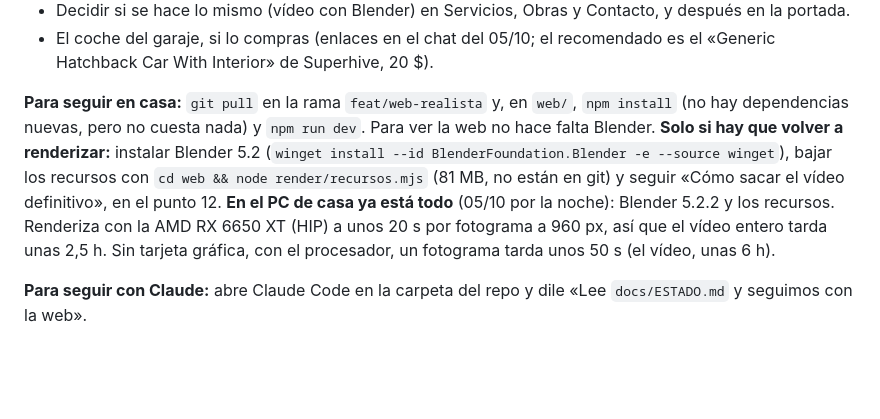
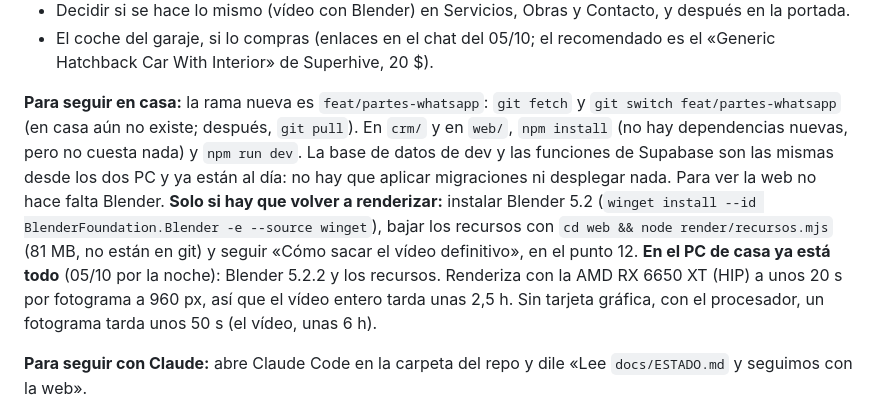
Before and after one commit to ContactoExtreweb/Imtex, a Markdown page: docs/ESTADO.md, the part around the change. Drawn GitHub-style; blank space fills up the shorter version.

Commit message:
Estado: cómo seguir en casa con la rama feat/partes-whatsapp
Co-Authored-By: Claude Opus 5.5 <noreply@anthropic.com>

```diff
--- a/docs/ESTADO.md
+++ b/docs/ESTADO.md
@@ -41,7 +41,7 @@ Todo está en GitHub en la rama **`feat/partes-whatsapp`**, que incluye todo lo
 - Decidir si se hace lo mismo (vídeo con Blender) en Servicios, Obras y Contacto, y después en la portada.
 - El coche del garaje, si lo compras (enlaces en el chat del 05/10; el recomendado es el «Generic Hatchback Car With Interior» de Superhive, 20 $).
 
-**Para seguir en casa:** `git pull` en la rama `feat/web-realista` y, en `web/`, `npm install` (no hay dependencias nuevas, pero no cuesta nada) y `npm run dev`. Para ver la web no hace falta Blender. **Solo si hay que volver a renderizar:** instalar Blender 5.2 (`winget install --id BlenderFoundation.Blender -e --source winget`), bajar los recursos con `cd web && node render/recursos.mjs` (81 MB, no están en git) y seguir «Cómo sacar el vídeo definitivo», en el punto 12. **En el PC de casa ya está todo** (05/10 por la noche): Blender 5.2.2 y los recursos. Renderiza con la AMD RX 6650 XT (HIP) a unos 20 s por fotograma a 960 px, así que el vídeo entero tarda unas 2,5 h. Sin tarjeta gráfica, con el procesador, un fotograma tarda unos 50 s (el vídeo, unas 6 h).
+**Para seguir en casa:** la rama nueva es `feat/partes-whatsapp`: `git fetch` y `git switch feat/partes-whatsapp` (en casa aún no existe; después, `git pull`). En `crm/` y en `web/`, `npm install` (no hay dependencias nuevas, pero no cuesta nada) y `npm run dev`. La base de datos de dev y las funciones de Supabase son las mismas desde los dos PC y ya están al día: no hay que aplicar migraciones ni desplegar nada. Para ver la web no hace falta Blender. **Solo si hay que volver a renderizar:** instalar Blender 5.2 (`winget install --id BlenderFoundation.Blender -e --source winget`), bajar los recursos con `cd web && node render/recursos.mjs` (81 MB, no están en git) y seguir «Cómo sacar el vídeo definitivo», en el punto 12. **En el PC de casa ya está todo** (05/10 por la noche): Blender 5.2.2 y los recursos. Renderiza con la AMD RX 6650 XT (HIP) a unos 20 s por fotograma a 960 px, así que el vídeo entero tarda unas 2,5 h. Sin tarjeta gráfica, con el procesador, un fotograma tarda unos 50 s (el vídeo, unas 6 h).
 
 **Para seguir con Claude:** abre Claude Code en la carpeta del repo y dile «Lee `docs/ESTADO.md` y seguimos con la web».
 
```
